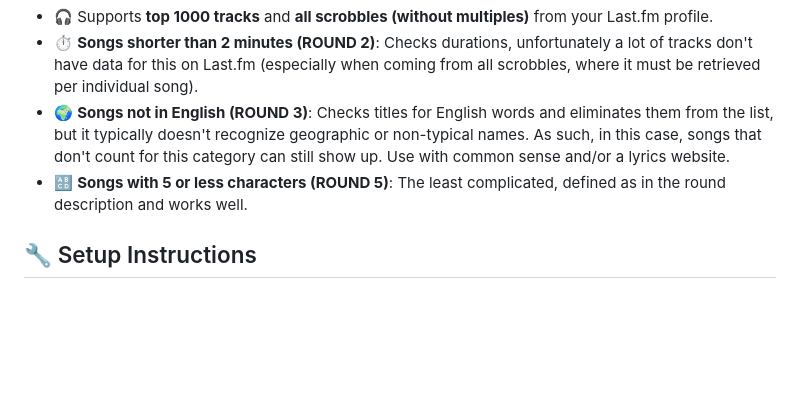
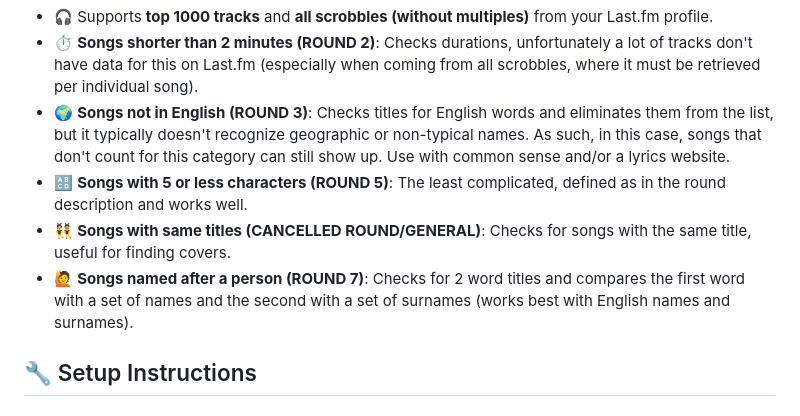
Before and after one commit to gitnubnub/music-league-filter, a Markdown page: README.md, the part around the change. GitHub-like rendering; blank space fills up the shorter version.

```diff
--- a/README.md
+++ b/README.md
@@ -9,6 +9,8 @@ A simple Flask web app for filtering songs from your Last.fm profile data, tailo
 - ⏱️ **Songs shorter than 2 minutes (ROUND 2)**: Checks durations, unfortunately a lot of tracks don't have data for this on Last.fm (especially when coming from all scrobbles, where it must be retrieved per individual song).
 - 🌍 **Songs not in English (ROUND 3)**: Checks titles for English words and eliminates them from the list, but it typically doesn't recognize geographic or non-typical names. As such, in this case, songs that don't count for this category can still show up. Use with common sense and/or a lyrics website.
 - 🔠 **Songs with 5 or less characters (ROUND 5)**: The least complicated, defined as in the round description and works well.
+- 👯 **Songs with same titles (CANCELLED ROUND/GENERAL)**: Checks for songs with the same title, useful for finding covers.
+- 🙋 **Songs named after a person (ROUND 7)**: Checks for 2 word titles and compares the first word with a set of names and the second with a set of surnames (works best with English names and surnames).
 
 
 ## 🔧 Setup Instructions
```
